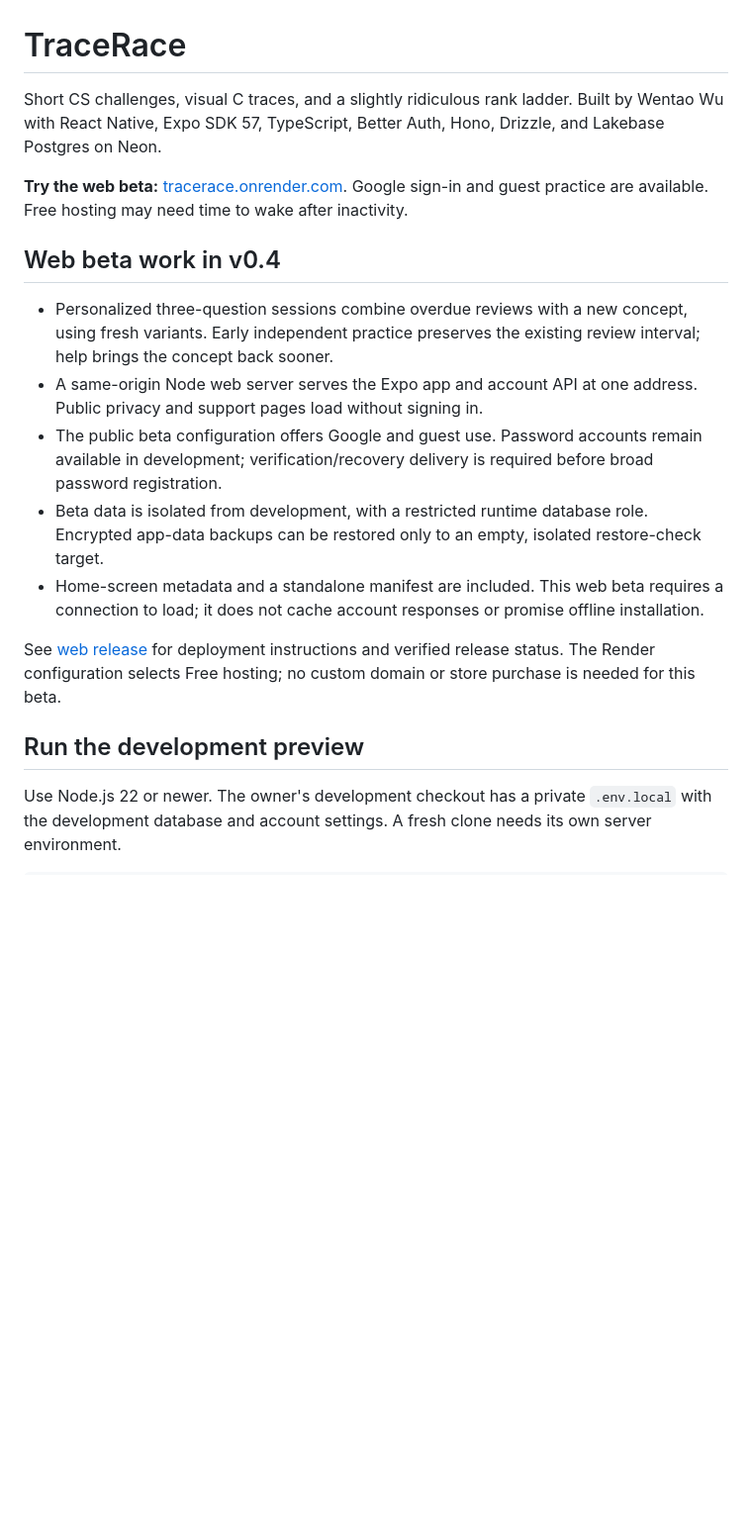
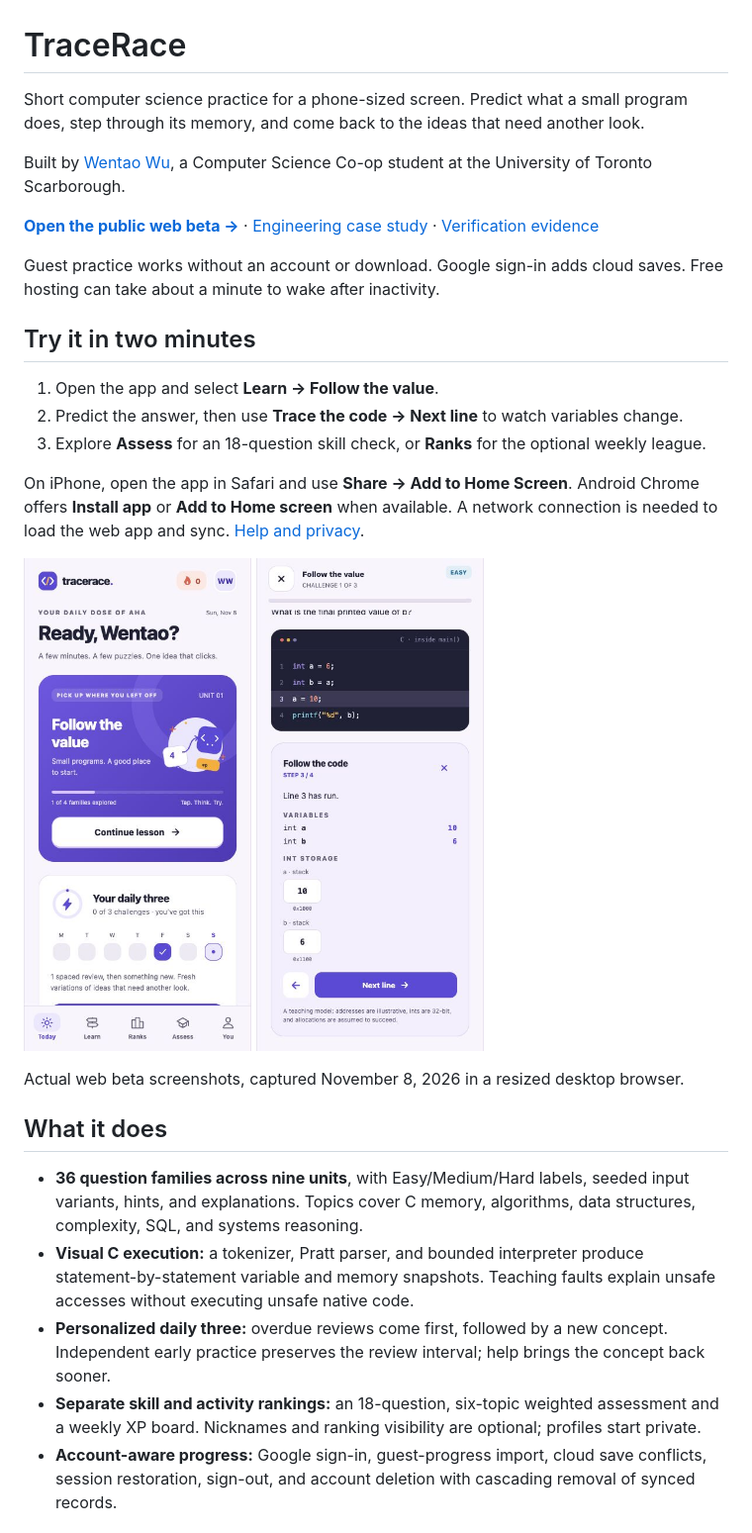
Before and after one commit to d-wt-wu/tracerace, a Markdown page: README.md, the part around one of its changes. Shown at 99% size. Rendered like a GitHub page; pictures changed too: docs/preview/web-beta-home.jpg (added), docs/preview/web-beta-trace.jpg (added); blank space fills up the shorter version.

Commit message:
Present the public beta with screenshots and an engineering case study

```diff
--- a/README.md
+++ b/README.md
@@ -1,19 +1,33 @@
 # TraceRace
 
-Short CS challenges, visual C traces, and a slightly ridiculous rank ladder. Built by Wentao Wu with React Native, Expo SDK 57, TypeScript, Better Auth, Hono, Drizzle, and Lakebase Postgres on Neon.
+Short computer science practice for a phone-sized screen. Predict what a small program does, step through its memory, and come back to the ideas that need another look.
 
-**Try the web beta:** [tracerace.onrender.com](https://tracerace.onrender.com/). Google sign-in and guest practice are available. Free hosting may need time to wake after inactivity.
+Built by [Wentao Wu](https://github.com/d-wt-wu), a Computer Science Co-op student at the University of Toronto Scarborough.
 
-## Web beta work in v0.4
+**[Open the public web beta →](https://tracerace.onrender.com/)** · [Engineering case study](docs/CASE_STUDY.md) · [Verification evidence](docs/evidence/web-beta.json)
 
-- Personalized three-question sessions combine overdue reviews with a new concept, using fresh variants. Early independent practice preserves the existing review interval; help brings the concept back sooner.
-- A same-origin Node web server serves the Expo app and account API at one address. Public privacy and support pages load without signing in.
-- The public beta configuration offers Google and guest use. Password accounts remain available in development; verification/recovery delivery is required before broad password registration.
-- Beta data is isolated from development, with a restricted runtime database role. Encrypted app-data backups can be restored only to an empty, isolated restore-check target.
-- Home-screen metadata and a standalone manifest are included. This web beta requires a connection to load; it does not cache account responses or promise offline installation.
+Guest practice works without an account or download. Google sign-in adds cloud saves. Free hosting can take about a minute to wake after inactivity.
 
-See [web release](docs/WEB_RELEASE.md) for deployment instructions and verified release status. The Render configuration selects Free hosting; no custom domain or store purchase is needed for this beta.
+## Try it in two minutes
 
-## Run the development preview
+1. Open the app and select **Learn → Follow the value**.
+2. Predict the answer, then use **Trace the code → Next line** to watch variables change.
+3. Explore **Assess** for an 18-question skill check, or **Ranks** for the optional weekly league.
 
-Use Node.js 22 or newer. The owner's development checkout has a private `.env.local` with the development database and account settings. A fresh clone needs its own server environment.
+On iPhone, open the app in Safari and use **Share → Add to Home Screen**. Android Chrome offers **Install app** or **Add to Home screen** when available. A network connection is needed to load the web app and sync. [Help and privacy](https://tracerace.onrender.com/support).
+
+<p>
+  <img src="docs/preview/web-beta-home.jpg" alt="TraceRace daily practice screen in a 390-pixel browser viewport" width="230" />
+  <img src="docs/preview/web-beta-trace.jpg" alt="The C teaching interpreter showing that changing a does not change its copy b" width="230" />
+</p>
+
+Actual web beta screenshots, captured November 8, 2026 in a resized desktop browser.
+
+## What it does
+
+- **36 question families across nine units**, with Easy/Medium/Hard labels, seeded input variants, hints, and explanations. Topics cover C memory, algorithms, data structures, complexity, SQL, and systems reasoning.
+- **Visual C execution:** a tokenizer, Pratt parser, and bounded interpreter produce statement-by-statement variable and memory snapshots. Teaching faults explain unsafe accesses without executing unsafe native code.
+- **Personalized daily three:** overdue reviews come first, followed by a new concept. Independent early practice preserves the review interval; help brings the concept back sooner.
+- **Separate skill and activity rankings:** an 18-question, six-topic weighted assessment and a weekly XP board. Nicknames and ranking visibility are optional; profiles start private.
+- **Account-aware progress:** Google sign-in, guest-progress import, cloud save conflicts, session restoration, sign-out, and account deletion with cascading removal of synced records.
+
```
Also changed, not shown: other parts of README.md (+48 -47 lines), docs/CASE_STUDY.md (added, +49 -0 lines).
